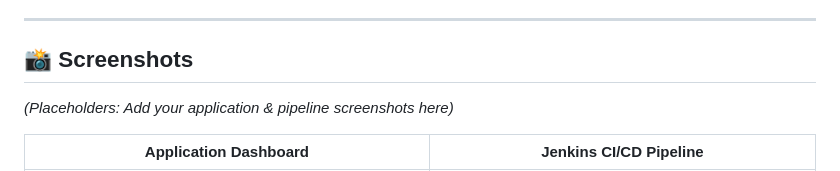
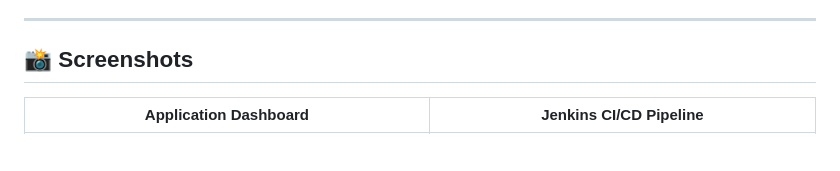
Before and after one commit to progamerzx/Project-Mangement-System, a Markdown page: README.md, the part around the change. Rendered like a GitHub page; blank space fills up the shorter version.

```diff
--- a/README.md
+++ b/README.md
@@ -6,7 +6,6 @@ ProjectFlow is a modern, web-based **Project Management System (PMS)** built wit
 
 ## 📸 Screenshots
 
-*(Placeholders: Add your application & pipeline screenshots here)*
 
 | Application Dashboard | Jenkins CI/CD Pipeline |
 | :---: | :---: |
```
